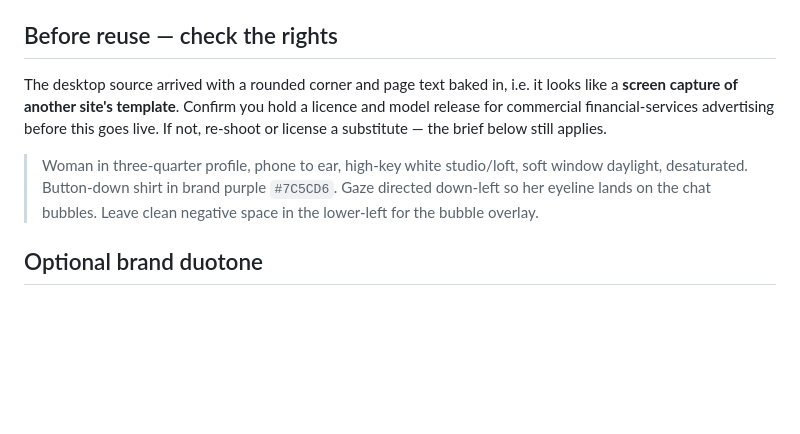
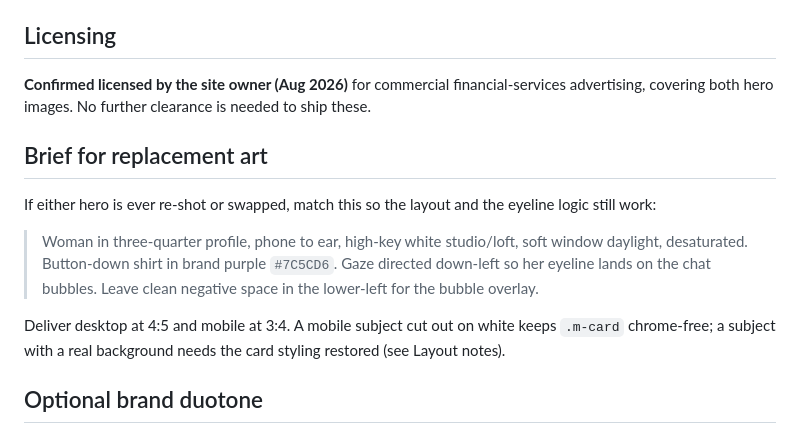
Before and after one commit to leverupliquidity/Website-Live, a Markdown page: README-ART.md, the part around the change. GitHub-like rendering; blank space fills up the shorter version.

Commit message:
docs(art): licence confirmed for both hero images
Owner confirmed licensing covers commercial financial-services advertising,
so the rights caveat is resolved. Reframed the shoot brief as a spec for
replacement art rather than a prerequisite before launch.

Co-Authored-By: Claude Opus 4.8 <noreply@anthropic.com>
Claude-Session: https://claude.ai/code/session_01VZH9ZvtUEQB8eu3zytLhjU

```diff
--- a/README-ART.md
+++ b/README-ART.md
@@ -45,19 +45,26 @@ close to `--ink-navy`.
   bubble sits lower-left beside her phone hand and reads as the call itself
   rather than as something she is looking at. Move `.hero-bubble` if you prefer.
 
-## Before reuse — check the rights
+## Licensing
 
-The desktop source arrived with a rounded corner and page text baked in, i.e. it
-looks like a **screen capture of another site's template**. Confirm you hold a
-licence and model release for commercial financial-services advertising before
-this goes live. If not, re-shoot or license a substitute — the brief below still
-applies.
+**Confirmed licensed by the site owner (Aug 2026)** for commercial
+financial-services advertising, covering both hero images. No further clearance
+is needed to ship these.
+
+## Brief for replacement art
+
+If either hero is ever re-shot or swapped, match this so the layout and the
+eyeline logic still work:
 
 > Woman in three-quarter profile, phone to ear, high-key white studio/loft, soft
 > window daylight, desaturated. Button-down shirt in brand purple `#7C5CD6`.
 > Gaze directed down-left so her eyeline lands on the chat bubbles. Leave clean
 > negative space in the lower-left for the bubble overlay.
 
+Deliver desktop at 4:5 and mobile at 3:4. A mobile subject cut out on white
+keeps `.m-card` chrome-free; a subject with a real background needs the card
+styling restored (see Layout notes).
+
 ## Optional brand duotone
 
 Add `class="duotone"` to `.hero-card` (desktop) to greyscale the photo and lay a
```
